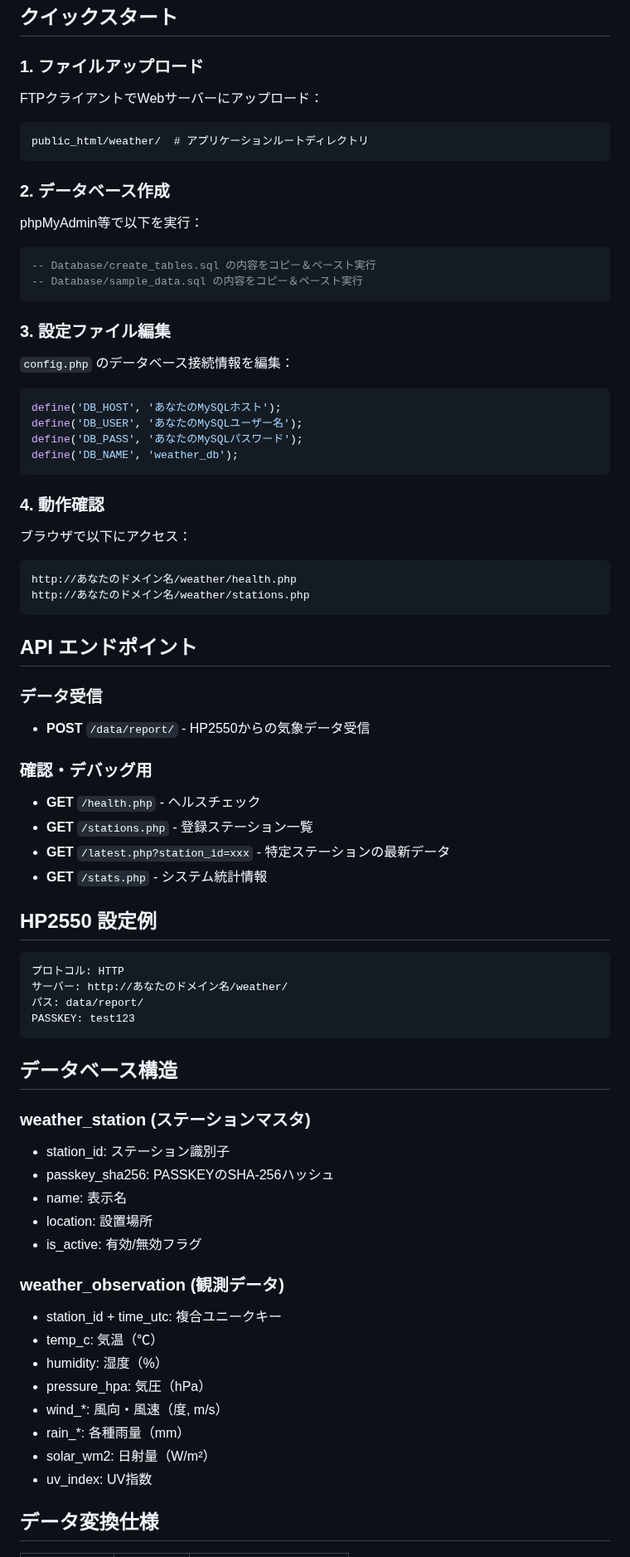
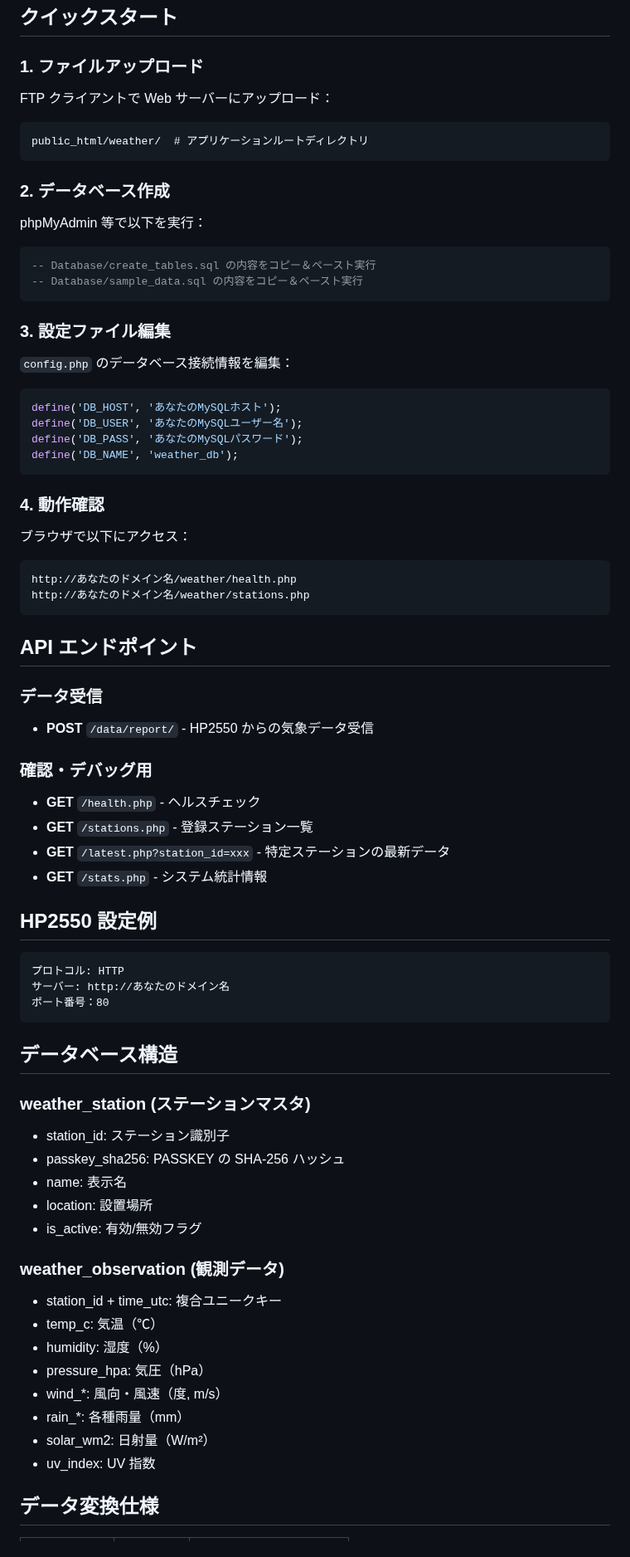
Before and after one commit to 23style/hp2550, a Markdown page: README.md, the part around one of its changes. Shown at 83% size. Rendered like a GitHub page.

````diff
--- a/README.md
+++ b/README.md
@@ -57,14 +57,16 @@ hp2550/
 
 ### 1. ファイルアップロード
 
-FTPクライアントでWebサーバーにアップロード：
+FTP クライアントで Web サーバーにアップロード：
+
 ```
 public_html/weather/  # アプリケーションルートディレクトリ
 ```
 
 ### 2. データベース作成
 
-phpMyAdmin等で以下を実行：
+phpMyAdmin 等で以下を実行：
+
 ```sql
 -- Database/create_tables.sql の内容をコピー＆ペースト実行
 -- Database/sample_data.sql の内容をコピー＆ペースト実行
@@ -73,6 +75,7 @@ phpMyAdmin等で以下を実行：
 ### 3. 設定ファイル編集
 
 `config.php` のデータベース接続情報を編集：
+
 ```php
 define('DB_HOST', 'あなたのMySQLホスト');
 define('DB_USER', 'あなたのMySQLユーザー名');
@@ -83,6 +86,7 @@ define('DB_NAME', 'weather_db');
 ### 4. 動作確認
 
 ブラウザで以下にアクセス：
+
 ```
 http://あなたのドメイン名/weather/health.php
 http://あなたのドメイン名/weather/stations.php
@@ -91,9 +95,11 @@ http://あなたのドメイン名/weather/stations.php
 ## API エンドポイント
 
 ### データ受信
-- **POST** `/data/report/` - HP2550からの気象データ受信
+
+- **POST** `/data/report/` - HP2550 からの気象データ受信
 
 ### 確認・デバッグ用
+
 - **GET** `/health.php` - ヘルスチェック
 - **GET** `/stations.php` - 登録ステーション一覧
 - **GET** `/latest.php?station_id=xxx` - 特定ステーションの最新データ
@@ -103,29 +109,30 @@ http://あなたのドメイン名/weather/stations.php
 
 ```
 プロトコル: HTTP
-サーバー: http://あなたのドメイン名/weather/
-パス: data/report/
-PASSKEY: test123
+サーバー: http://あなたのドメイン名
+ポート番号：80
 ```
 
 ## データベース構造
 
 ### weather_station (ステーションマスタ)
+
 - station_id: ステーション識別子
-- passkey_sha256: PASSKEYのSHA-256ハッシュ
+- passkey_sha256: PASSKEY の SHA-256 ハッシュ
 - name: 表示名
 - location: 設置場所
 - is_active: 有効/無効フラグ
 
 ### weather_observation (観測データ)
+
 - station_id + time_utc: 複合ユニークキー
 - temp_c: 気温（℃）
 - humidity: 湿度（%）
 - pressure_hpa: 気圧（hPa）
-- wind_*: 風向・風速（度, m/s）
-- rain_*: 各種雨量（mm）
+- wind\_\*: 風向・風速（度, m/s）
+- rain\_\*: 各種雨量（mm）
 - solar_wm2: 日射量（W/m²）
-- uv_index: UV指数
+- uv_index: UV 指数
 
 ## データ変換仕様
 
````
Also changed, not shown: other parts of README.md (+32 -37 lines).
